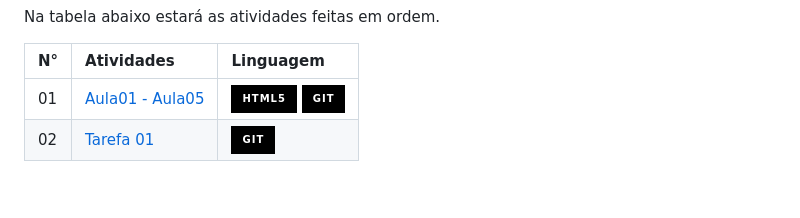
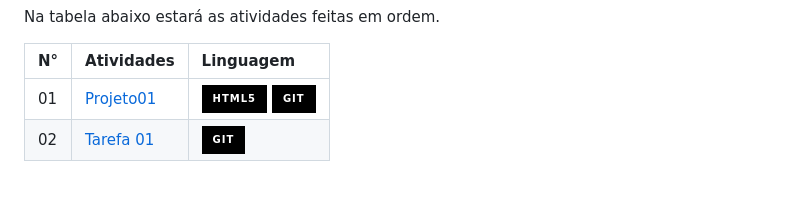
Before and after one commit to HakuGarcia/Front-End, a Markdown page: README.md, the part around the change. GitHub-like rendering; badges without logos.

```diff
--- a/README.md
+++ b/README.md
@@ -49,7 +49,7 @@
         <tr>
             <td>01</td>
             <td>
-                <a href="https://github.com/HakuGarcia/Front-End/tree/1c1574d080fae270fd07bcb4ea4849cb8a1291ad/Aula01-Aula05">Aula01 - Aula05</a>
+                <a href="https://github.com/HakuGarcia/Front-End/tree/1df9e6d610eb994335dccae6c52aacb5283b0630/Projeto01">Projeto01</a>
             </td>
             <td>
                 <img alt="Static Badge" src="https://img.shields.io/badge/html5-black?style=for-the-badge&logo=html5&logoColor=orange">
```
